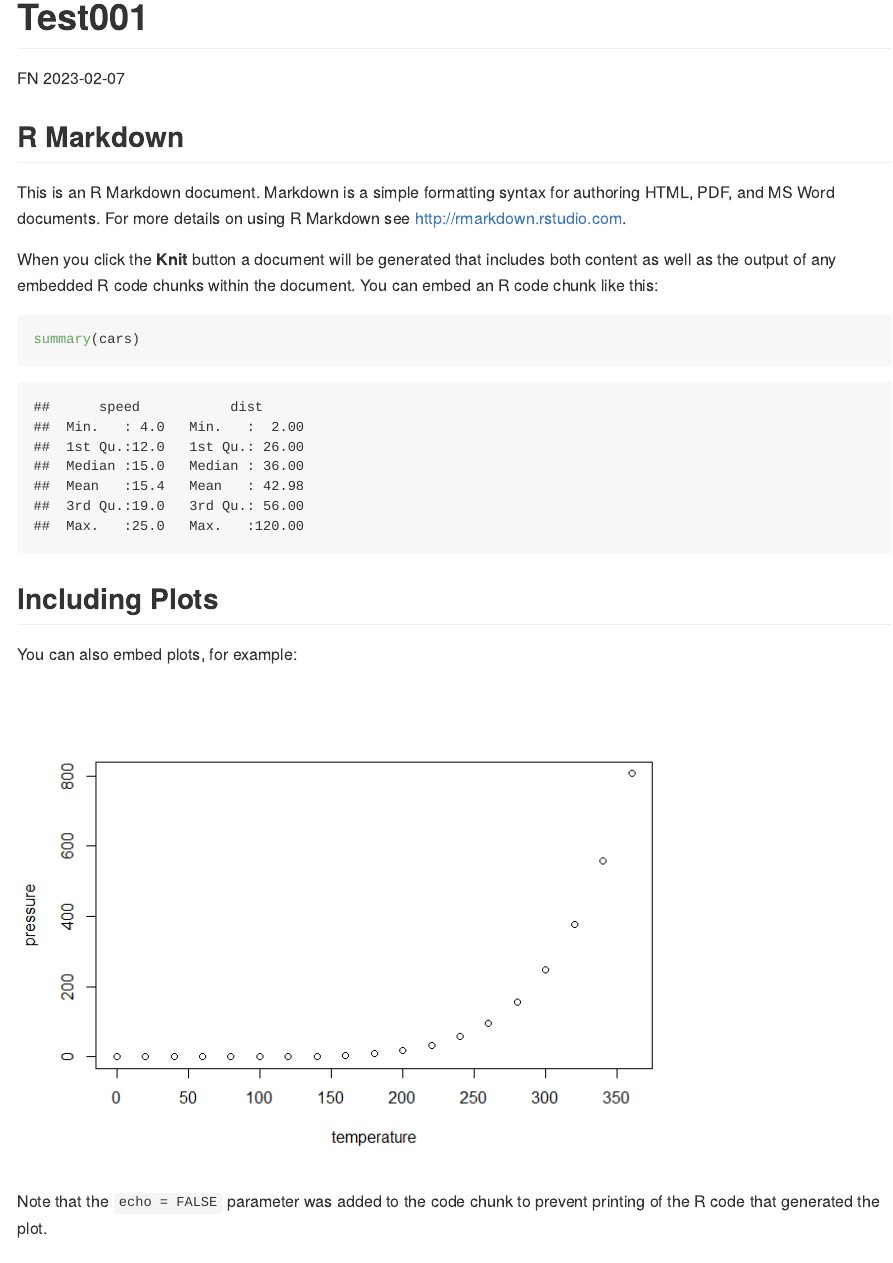
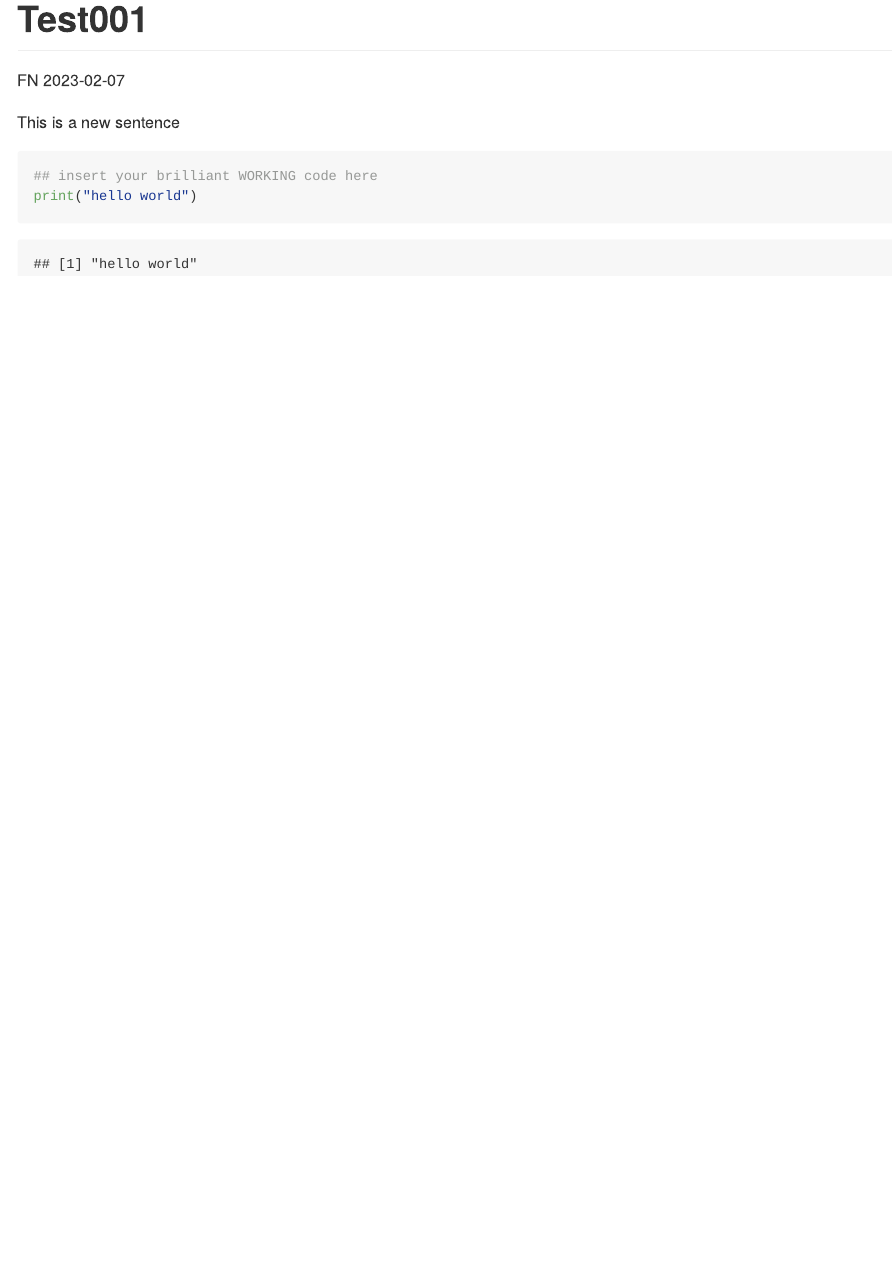
Before and after one commit to f-neri/Testing001, an R Markdown document (Test001.Rmd): the page in a window 1100 px wide, from its top. The pictures show the output file Test001.md that the author committed with the source, drawn offline in the style of GitHub.

Commit message:
Removed old example code, added new code

````diff
--- a/Test001.Rmd
+++ b/Test001.Rmd
@@ -5,26 +5,10 @@ date: "2023-02-07"
 output: github_document
 ---
 
-```{r setup, include=FALSE}
-knitr::opts_chunk$set(echo = TRUE)
+This is a new sentence
+
+```{r}
+## insert your brilliant WORKING code here
+print("hello world")
+
 ```
-
-## R Markdown
-
-This is an R Markdown document. Markdown is a simple formatting syntax for authoring HTML, PDF, and MS Word documents. For more details on using R Markdown see <http://rmarkdown.rstudio.com>.
-
-When you click the **Knit** button a document will be generated that includes both content as well as the output of any embedded R code chunks within the document. You can embed an R code chunk like this:
-
-```{r cars}
-summary(cars)
-```
-
-## Including Plots
-
-You can also embed plots, for example:
-
-```{r pressure, echo=FALSE}
-plot(pressure)
-```
-
-Note that the `echo = FALSE` parameter was added to the code chunk to prevent printing of the R code that generated the plot.
````
Also changed, not shown: Test001.md.
